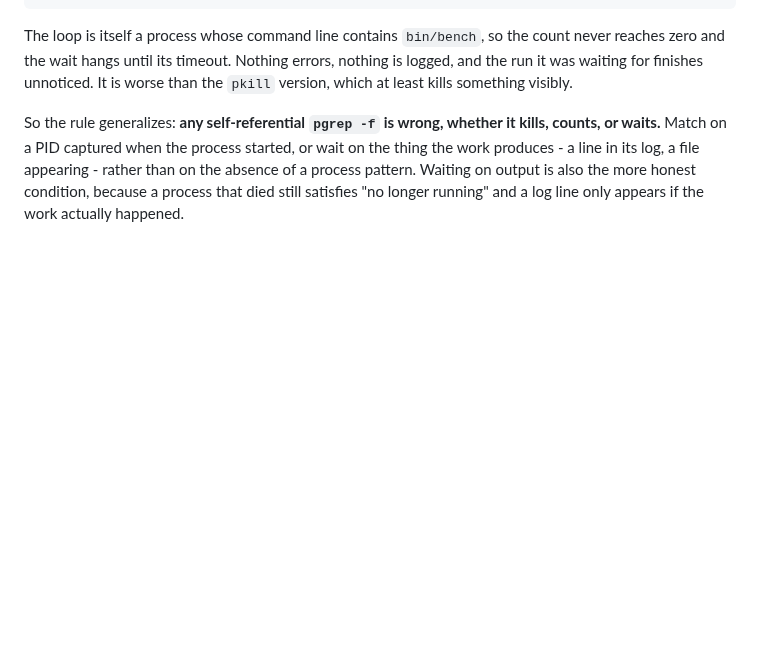
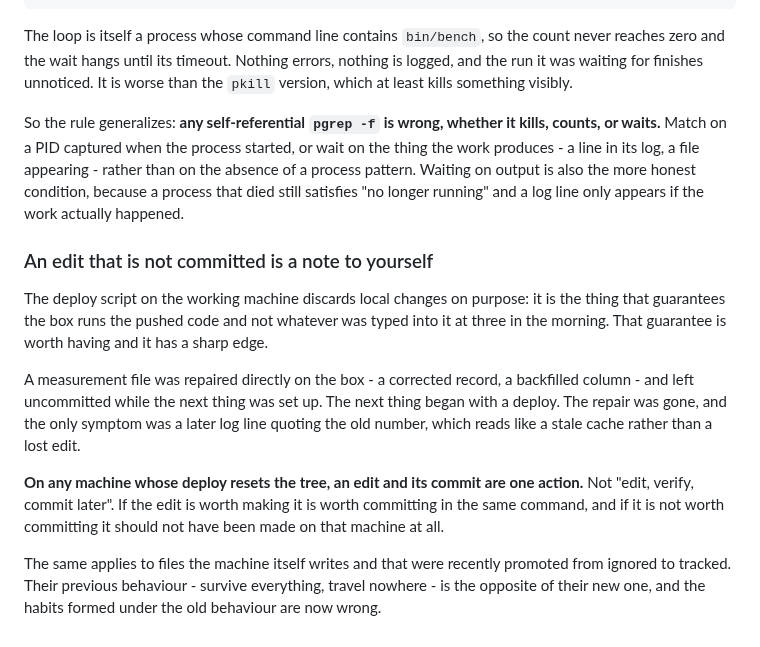
Before and after one commit to Reblexis/agent-evolution, a Markdown page: implementation/operating.md, the part around the change. GitHub-like rendering; blank space fills up the shorter version.

Commit message:
An edit that is not committed is a note to yourself
The box deploy discards local changes by design, so the tree matches what
was pushed. A repaired measurement file was left uncommitted while the next
run was set up, that run began with a deploy, and the repair vanished - the
only symptom being a later log line quoting the old number, which reads
like a stale cache rather than a lost edit.

On a machine whose deploy resets the tree, an edit and its commit are one
action. This bites hardest on files the machine writes that have just been
promoted from ignored to tracked: their old behaviour was survive
everything and travel nowhere, and the habits formed under it are now
exactly backwards.

```diff
--- a/implementation/operating.md
+++ b/implementation/operating.md
@@ -185,3 +185,26 @@ appearing - rather than on the absence of a process pattern. Waiting on
 output is also the more honest condition, because a process that died still
 satisfies "no longer running" and a log line only appears if the work
 actually happened.
+
+### An edit that is not committed is a note to yourself
+
+The deploy script on the working machine discards local changes on purpose:
+it is the thing that guarantees the box runs the pushed code and not
+whatever was typed into it at three in the morning. That guarantee is worth
+having and it has a sharp edge.
+
+A measurement file was repaired directly on the box - a corrected record, a
+backfilled column - and left uncommitted while the next thing was set up.
+The next thing began with a deploy. The repair was gone, and the only
+symptom was a later log line quoting the old number, which reads like a
+stale cache rather than a lost edit.
+
+**On any machine whose deploy resets the tree, an edit and its commit are
+one action.** Not "edit, verify, commit later". If the edit is worth making
+it is worth committing in the same command, and if it is not worth
+committing it should not have been made on that machine at all.
+
+The same applies to files the machine itself writes and that were recently
+promoted from ignored to tracked. Their previous behaviour - survive
+everything, travel nowhere - is the opposite of their new one, and the
+habits formed under the old behaviour are now wrong.
```
